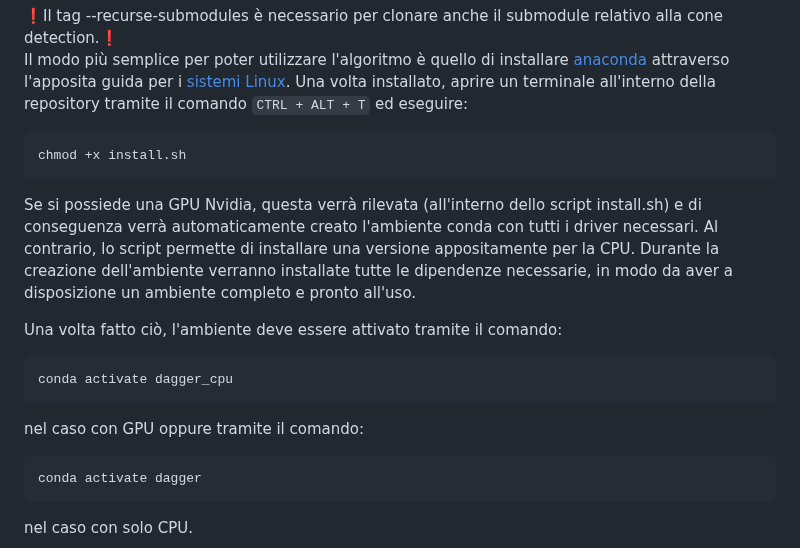
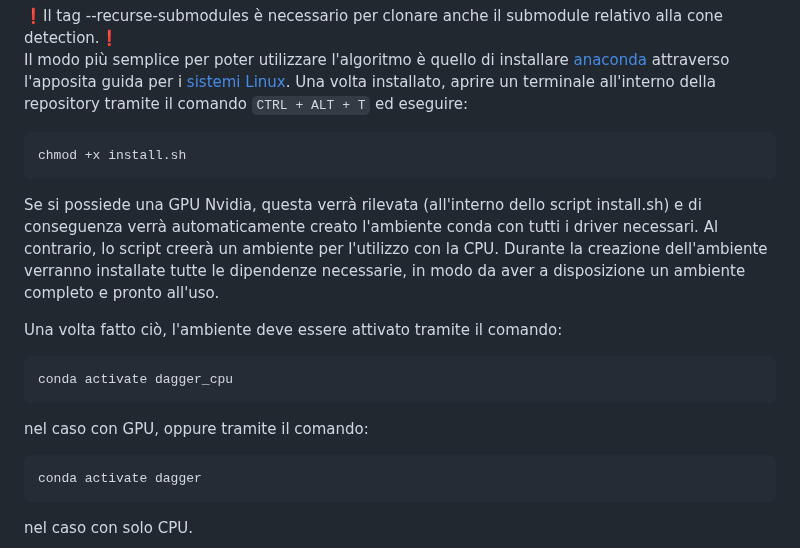
Before and after one commit to MatteoMariani99/psd_DaGGER, a Markdown page: README.md, the part around the change. Rendered like a GitHub page.

````diff
--- a/README.md
+++ b/README.md
@@ -67,15 +67,14 @@ Una volta installato, aprire un terminale all'interno della repository tramite i
 ```bash
 chmod +x install.sh
 ```
-Se si possiede una GPU Nvidia, questa verrà rilevata (all'interno dello script install.sh) e di conseguenza verrà automaticamente creato l'ambiente conda con tutti i driver necessari.
-Al contrario, lo script permette di installare una versione appositamente per la CPU.
+Se si possiede una GPU Nvidia, questa verrà rilevata (all'interno dello script install.sh) e di conseguenza verrà automaticamente creato l'ambiente conda con tutti i driver necessari. Al contrario, lo script creerà un ambiente per l'utilizzo con la CPU.
 Durante la creazione dell'ambiente verranno installate tutte le dipendenze necessarie, in modo da aver a disposizione un ambiente completo e pronto all'uso.
 
 Una volta fatto ciò, l'ambiente deve essere attivato tramite il comando:
 ```bash
 conda activate dagger_cpu
 ```
-nel caso con GPU oppure tramite il comando:
+nel caso con GPU, oppure tramite il comando:
 ```bash
 conda activate dagger
 ```
````
